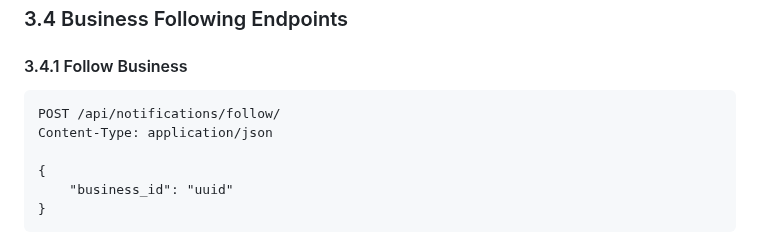
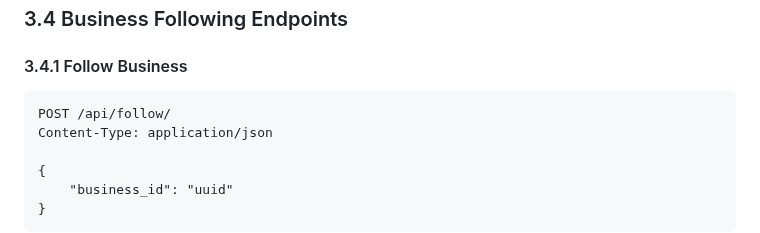
Before and after one commit to COS301-SE-2025/Save-n-Bite, a Markdown page: documentation/Notifications_service_contract.md, the part around the change. GitHub-like rendering.

````diff
--- a/documentation/Notifications_service_contract.md
+++ b/documentation/Notifications_service_contract.md
@@ -258,7 +258,7 @@ Content-Type: application/json
 
 #### 3.4.1 Follow Business
 ```http
-POST /api/notifications/follow/
+POST /api/follow/
 Content-Type: application/json
 
 {
````
